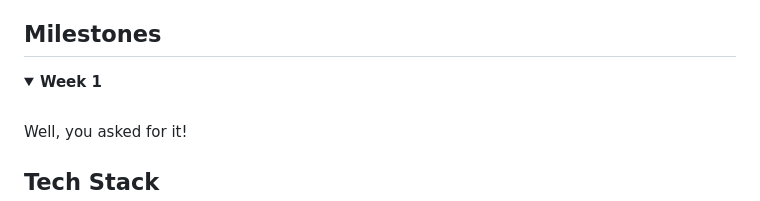
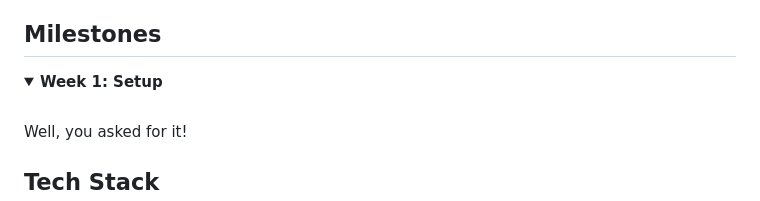
Before and after one commit to acm-projects/Harmoni, a Markdown page: README.md, the part around the change. GitHub-like rendering.

```diff
--- a/README.md
+++ b/README.md
@@ -35,7 +35,7 @@
 
 ## Milestones
 <details open>
-<summary> <strong>Week 1</strong> </summary>
+<summary> <strong> Week 1: Setup </strong> </summary>
 <br>
 Well, you asked for it!
 </details>
```
